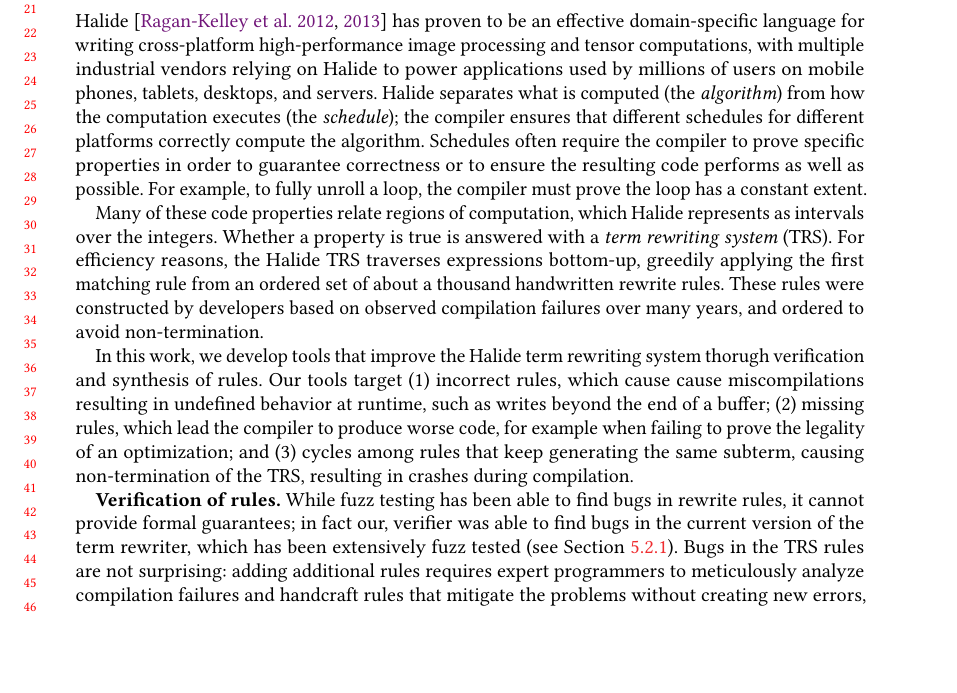
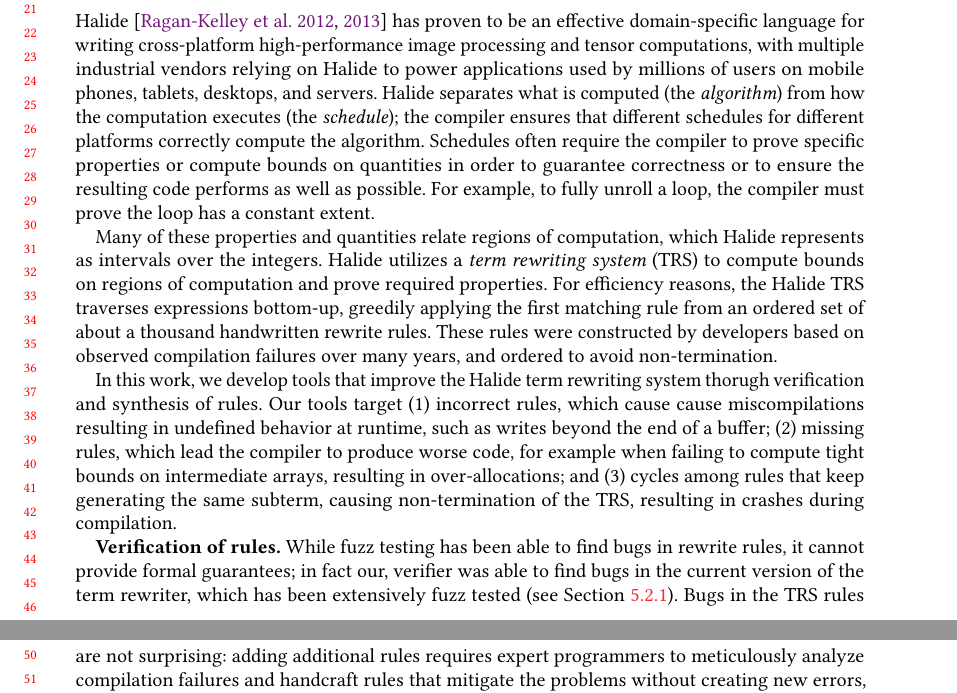
Before and after one commit to jn80842/synthsimplifierpaper, a LaTeX paper (main.tex): part of page 1 of 24 before the commit and two parts of pages 1 and 2 of 24 after it, the two joined at a grey line, cut so that both start at the same text, the shorter picture padded with empty space. Compiled offline with pdfLaTeX.

Commit message:
Massage some misleading stuff in intro

```diff
--- a/main.tex
+++ b/main.tex
@@ -307,17 +307,18 @@
 \textit{algorithm}) from how the computation executes (the \textit{schedule});
 the compiler ensures that different schedules for different platforms correctly
 compute the algorithm. Schedules often require the compiler to prove specific
-properties in order to guarantee correctness or to ensure the resulting code
+properties or compute bounds on quantities in order to guarantee correctness or to ensure the resulting code
 performs as well as possible.  For example, to fully unroll a loop, the compiler
 must prove the loop has a constant extent.
 
-Many of these code properties relate regions of computation, which Halide
-represents as intervals over the integers. Whether a property is true is
-answered  with a \textit{term rewriting system} (TRS). For efficiency reasons,
-the Halide TRS traverses expressions bottom-up, greedily applying the first
-matching rule from an ordered set of about a thousand handwritten rewrite
-rules. These rules were constructed by developers based on observed
-compilation failures over many years, and ordered to avoid non-termination.
+Many of these properties and quantities relate regions of computation, which Halide
+represents as intervals over the integers. Halide utilizes a \textit{term rewriting system}
+(TRS) to compute bounds on regions of computation and prove required properties. For
+efficiency reasons, the Halide TRS traverses expressions bottom-up, greedily
+applying the first matching rule from an ordered set of about a thousand
+handwritten rewrite rules. These rules were constructed by developers based on
+observed compilation failures over many years, and ordered to avoid
+non-termination.
 
 In this work, we develop tools that improve the Halide term rewriting
 system thorugh verification and synthesis of rules.
@@ -328,9 +329,10 @@
 Our tools target  (1)~incorrect rules, which cause cause miscompilations
 resulting in undefined behavior at runtime, such as writes beyond the end of a
 buffer;  (2)~missing rules, which lead  the compiler to produce worse code,
-for example when failing to prove the legality of an optimization; and
-(3)~cycles among rules that  keep generating the same subterm, causing
-non-termination of the TRS, resulting in crashes during compilation.
+for example when failing to compute tight bounds on intermediate arrays, resulting
+in over-allocations; and (3)~cycles among rules that keep generating the same
+subterm, causing non-termination of the TRS, resulting in crashes during
+compilation.
 
 % For example, if a boolean-valued
 % expression is semantically equivalent to the literal true but the TRS
```
